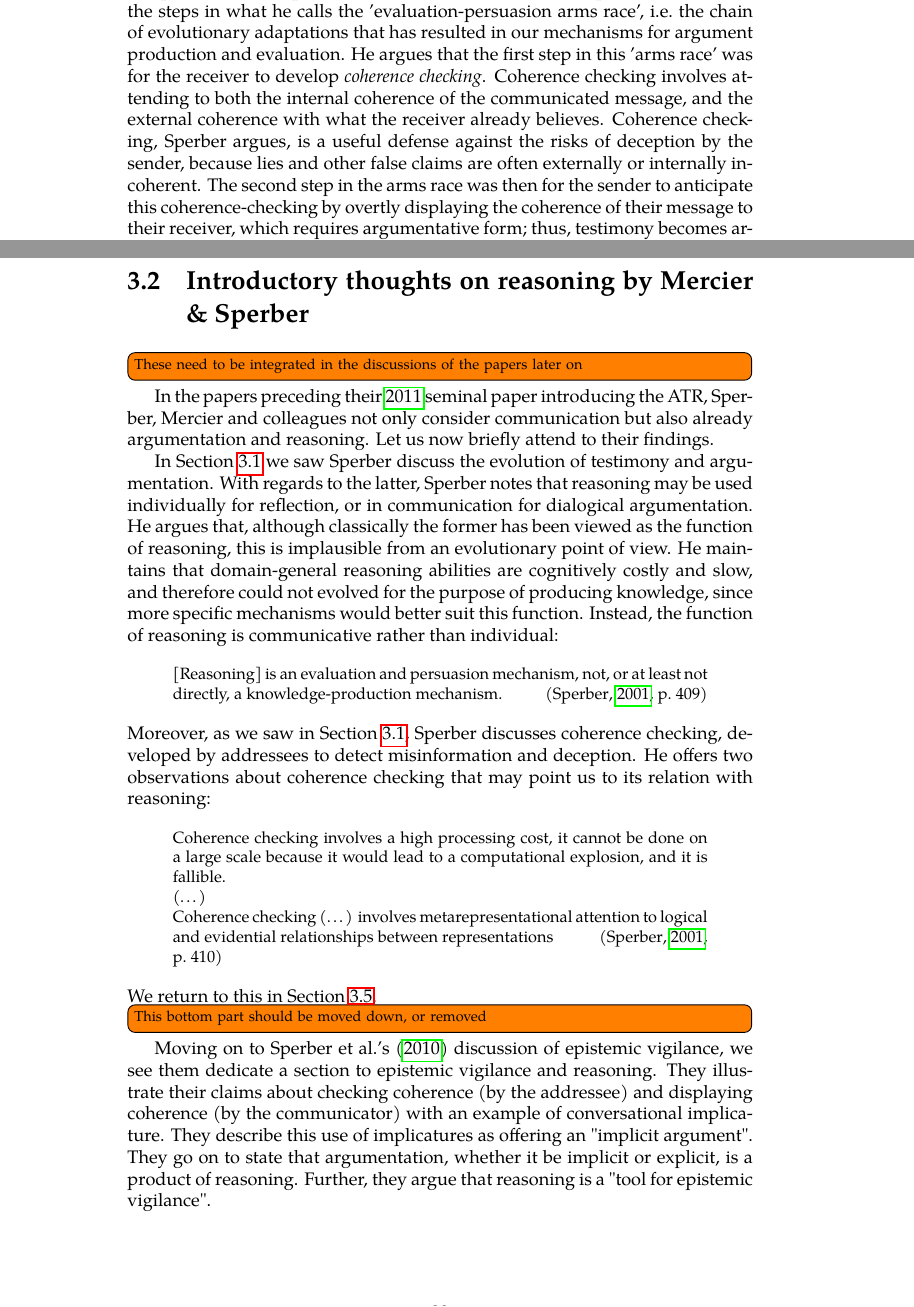
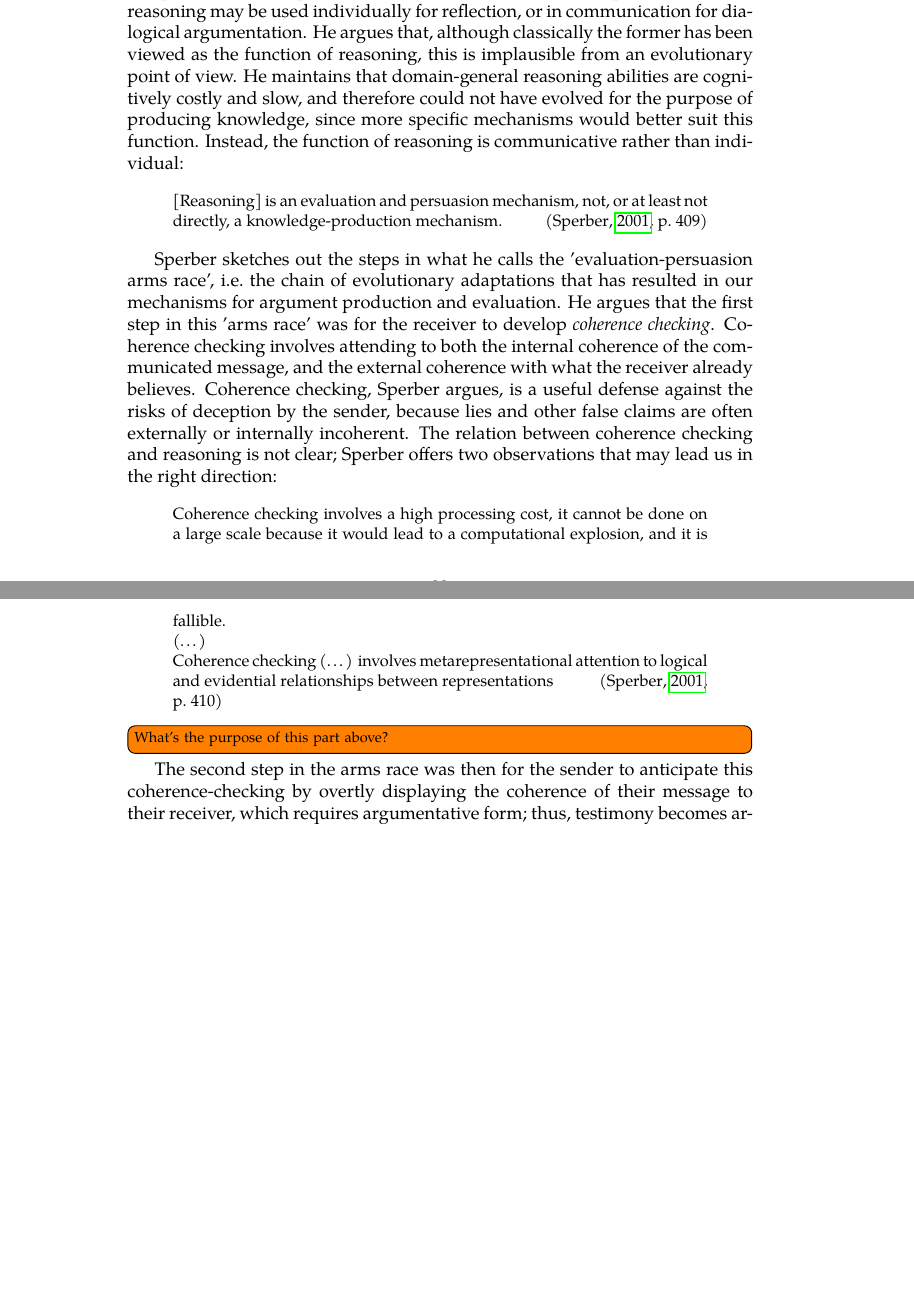
Before and after one commit to flijnzaad/master-thesis, a LaTeX thesis (main.tex, which reads chapters/3_atr.tex): two parts of pages 33 and 34 of 53 before the commit and two parts of pages 33 and 34 of 52 after it, joined at a grey line, cut so that both start at the same text, the shorter picture padded with empty space. The pictures show the PDF file main.pdf that the author committed with the source.

Commit message:
Fixed some old structural things of Ch. 3

```diff
--- a/chapters/3_atr.tex
+++ b/chapters/3_atr.tex
@@ -45,2 +51,4 @@ Unlike non-human animals, humans have another way to communicate facts, other th
 Sperber sketches out the steps in what he calls the 'evaluation-persuasion arms race', i.e.\@ the chain of evolutionary adaptations that has resulted in our mechanisms for argument production and evaluation.
 He argues that the first step in this 'arms race' was for the receiver to develop \emph{coherence checking}. Coherence checking involves attending to both the internal coherence of the communicated message, and the external coherence with what the receiver already believes. Coherence checking, Sperber argues, is a useful defense against the risks of deception by the sender, because lies and other false claims are often externally or internally incoherent.
+The relation between coherence checking and reasoning is not clear; Sperber
+offers two observations that may lead us in the right direction:
@@ -47,3 +61,5 @@ He argues that the first step in this 'arms race' was for the receiver to develo
+\todo[inline]{What's the purpose of this part above?}
+
 The second step in the arms race was then for the sender to anticipate this coherence-checking by overtly displaying the coherence of their message to their receiver, which requires argumentative form; thus, testimony becomes argument.
 The next steps were on the side of the receiver to develop skills for examining these displays of coherence (i.e., arguments), and on the side of the sender to 'improve their argumentative skills'.
 \todo{Add forward reference to the relevant Chapter 3 section}
@@ -52,30 +68,6 @@ As Mercier and Sperber nicely describe it a decade later,
     receivers' coherence checking creates selective pressure for communicators' coherence displays in the form of arguments, which in turn creates selective pressure for adequate evaluation of arguments on the part of receivers
     \hfill \citep[p.~96]{MS11}
 \end{quoting}
-
-\section{Introductory thoughts on reasoning by Mercier \& Sperber}
-
-\todo[inline]{These need to be integrated in the discussions of the papers later on}
-
-In the papers preceding their \citeyear{MS11} seminal paper introducing the ATR, Sperber, Mercier and colleagues not only consider communication but also already argumentation and reasoning. Let us now briefly attend to their findings.
-
-In \cref{sec:Sperber01} we saw Sperber discuss the evolution of testimony and argumentation. With regards to the latter, Sperber notes that reasoning may be used individually for reflection, or in communication for dialogical argumentation. He argues that, although classically the former has been viewed as the function of reasoning, this is implausible from an evolutionary point of view. He maintains that domain-general reasoning abilities are cognitively costly and slow, and therefore could not evolved for the purpose of producing knowledge, since more specific mechanisms would better suit this function. Instead, the function of reasoning is communicative rather than individual:
-\begin{quoting}
-    {[Reasoning]} is an evaluation and persuasion mechanism, not, or at least not directly, a knowledge-production mechanism.
-    \hfill \citep[p.~409]{Sperber01}
-\end{quoting}
-Moreover, as we saw in \cref{sec:Sperber01}, Sperber discusses coherence checking, developed by addressees to detect misinformation and deception. He offers two observations about coherence checking that may point us to its relation with reasoning:
-\begin{quoting}
-    Coherence checking involves a high processing cost, it cannot be done on a large scale because it would lead to a computational explosion, and it is fallible.
-    \\ (\ldots) \\
-    Coherence checking (\ldots) involves metarepresentational attention to logical and evidential relationships between representations
-    \hfill \citep[p.~410]{Sperber01}
-\end{quoting}
-We return to this in \cref{sec:MS11}.
-
-\todo[inline]{This bottom part should be moved down, or removed}
-Moving on to \poscite{Sperber10} discussion of epistemic vigilance, we see them dedicate a section to epistemic vigilance and reasoning. They illustrate their claims about checking coherence (by the addressee) and displaying coherence (by the communicator) with an example of conversational implicature. They describe this use of implicatures as offering an "implicit argument".
-They go on to state that argumentation, whether it be implicit or explicit, is a product of reasoning. Further, they argue that reasoning is a "tool for epistemic vigilance".
 
 \section{Mercier \& Sperber on intuitive vs. reflective inference}
 \label{sec:MS09}
```
Also changed, not shown: chapters/4_scrutiny.tex (+1 -0 lines), main.pdf, chapters/3_atr.tex (12 more changed lines).
